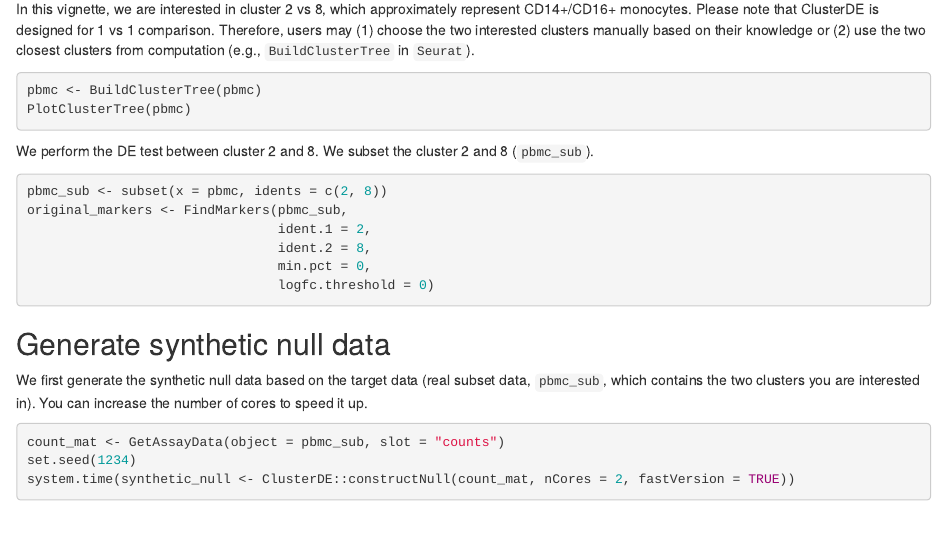
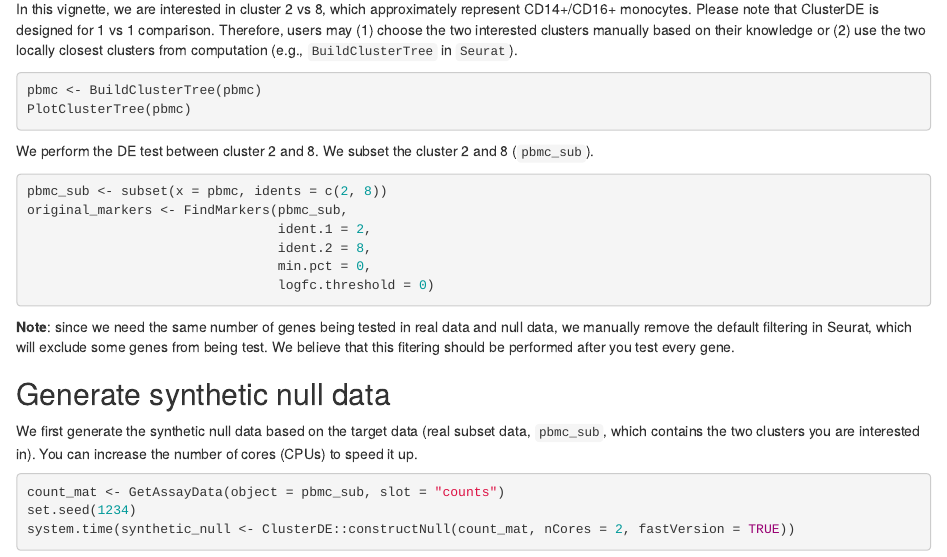
Before and after one commit to SONGDONGYUAN1994/ClusterDE, an R Markdown document (vignettes/ClusterDE-PBMC.Rmd): the page in a window 1100 px wide, from 980 px down. Rendered offline with R 4.5, knitr and Pandoc, with nearby package versions; the code chunks are not run, so their results and figures are left out; drawn as R Markdown's standard HTML page in place of the format the file asks for.

Commit message:
Update website

````diff
--- a/vignettes/ClusterDE-PBMC.Rmd
+++ b/vignettes/ClusterDE-PBMC.Rmd
@@ -70,7 +70,7 @@ p2 <- DimPlot(object = pbmc, reduction = "umap", group.by = "CellType", label =
 p1 + p2
 ```
 
-In this vignette, we are interested in cluster 2 vs 8, which approximately represent CD14+/CD16+ monocytes. Please note that ClusterDE is designed for 1 vs 1 comparison. Therefore, users may (1) choose the two interested clusters manually based on their knowledge or (2) use the two closest clusters from computation (e.g., `BuildClusterTree` in `Seurat`).
+In this vignette, we are interested in cluster 2 vs 8, which approximately represent CD14+/CD16+ monocytes. Please note that ClusterDE is designed for 1 vs 1 comparison. Therefore, users may (1) choose the two interested clusters manually based on their knowledge or (2) use the two locally closest clusters from computation (e.g., `BuildClusterTree` in `Seurat`).
 ```{r}
 pbmc <- BuildClusterTree(pbmc)
 PlotClusterTree(pbmc)
@@ -85,10 +85,11 @@ original_markers <- FindMarkers(pbmc_sub,
                                 min.pct = 0,
                                 logfc.threshold = 0)
 ```
+**Note**: since we need the same number of genes being tested in real data and null data, we manually remove the default filtering in Seurat, which will exclude some genes from being test. We believe that this fitering should be performed after you test every gene.
 
 ## Generate synthetic null data
 
-We first generate the synthetic null data based on the target data (real subset data, `pbmc_sub`, which contains the two clusters you are interested in). You can increase the number of cores to speed it up.
+We first generate the synthetic null data based on the target data (real subset data, `pbmc_sub`, which contains the two clusters you are interested in). You can increase the number of cores (CPUs) to speed it up.
 ```{r}
 count_mat <- GetAssayData(object = pbmc_sub, slot = "counts")
 set.seed(1234)
````
Also changed, not shown: vignettes/ClusterDE-cellline.Rmd (+1 -1 lines).
